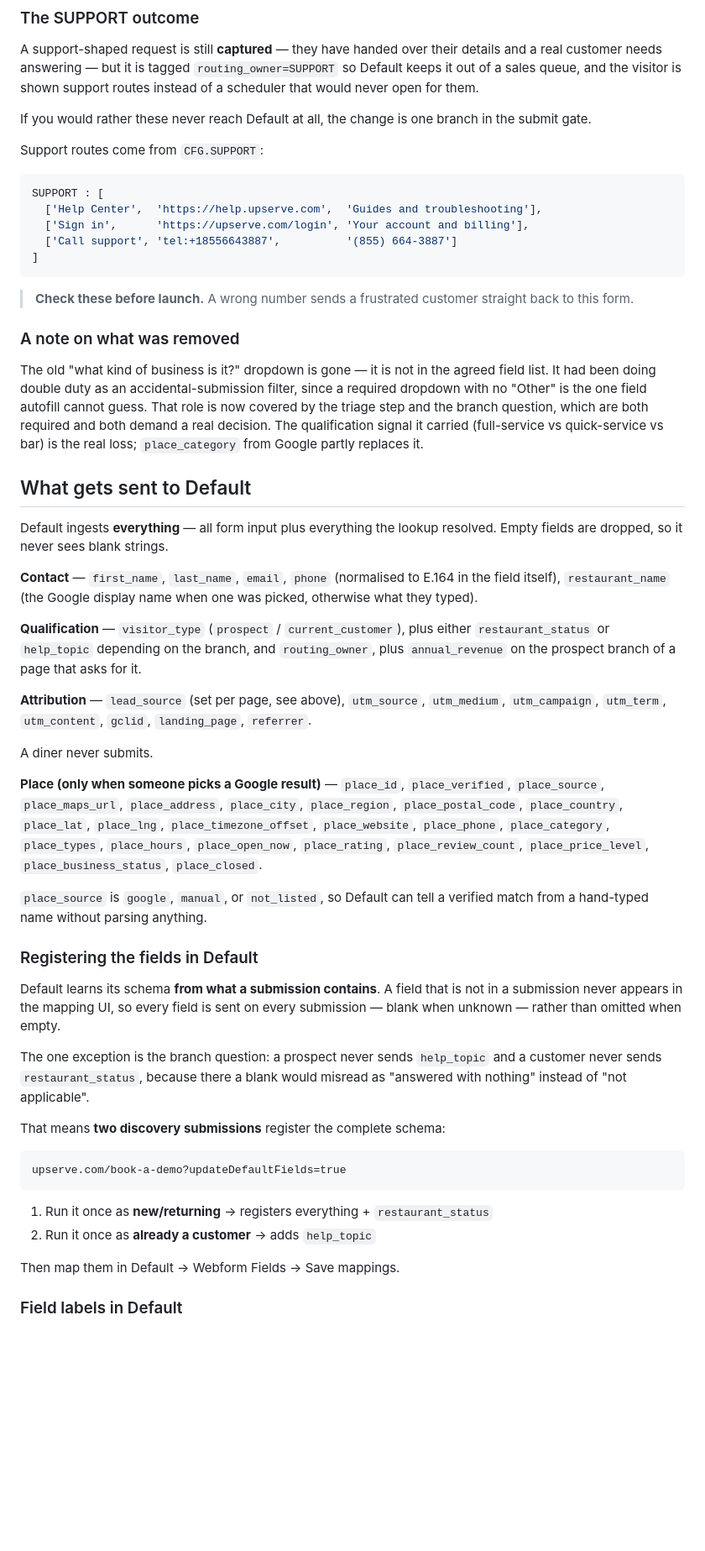
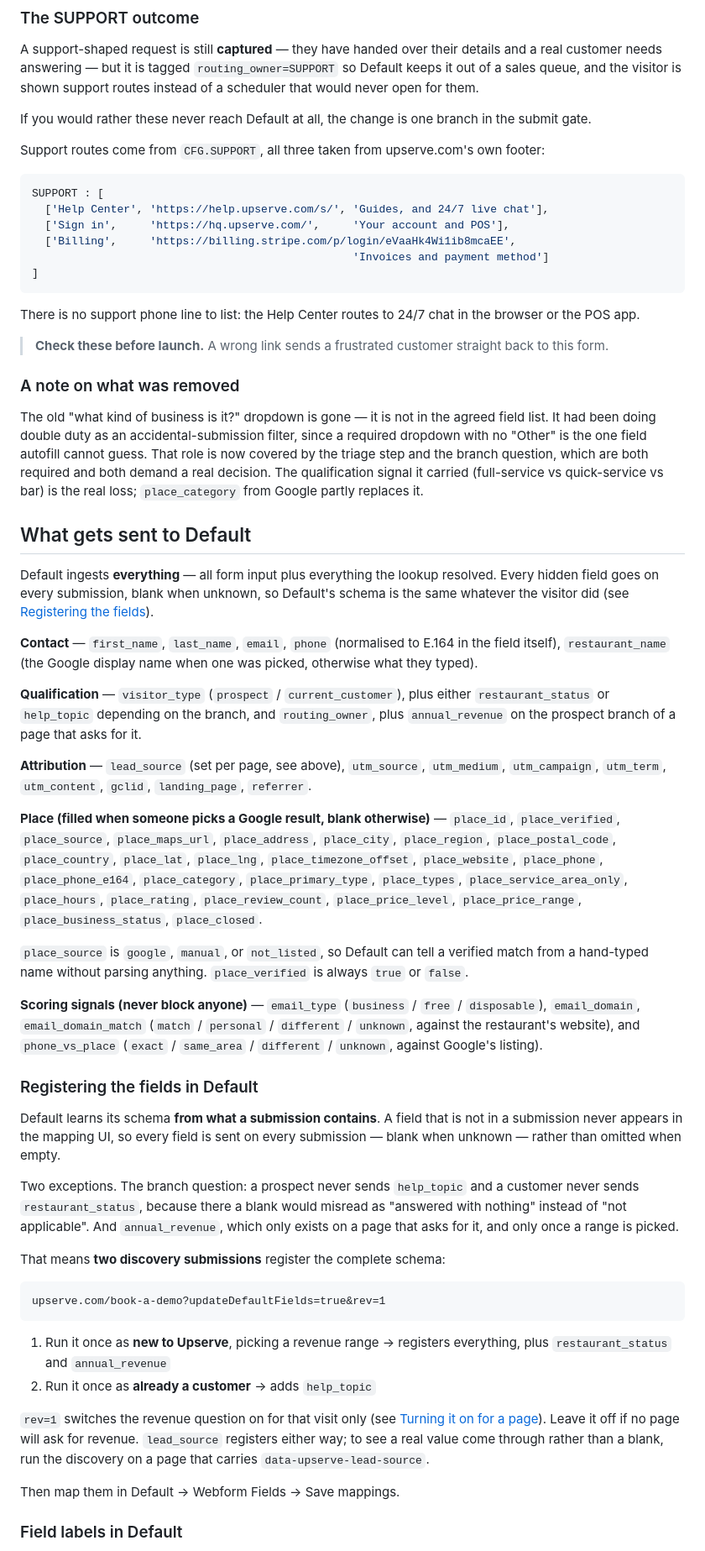
Before and after one commit to OneGTM/upserve-demo-form, a Markdown page: README.md, the part around one of its changes. Shown at 84% size. Drawn GitHub-style; blank space fills up the shorter version.

````diff
--- a/README.md
+++ b/README.md
@@ -374,17 +398,22 @@ for them.
 If you would rather these never reach Default at all, the change is one branch
 in the submit gate.
 
-Support routes come from `CFG.SUPPORT`:
+Support routes come from `CFG.SUPPORT`, all three taken from upserve.com's own
+footer:
 
 ```js
 SUPPORT : [
-  ['Help Center',  'https://help.upserve.com',  'Guides and troubleshooting'],
-  ['Sign in',      'https://upserve.com/login', 'Your account and billing'],
-  ['Call support', 'tel:+18556643887',          '(855) 664-3887']
+  ['Help Center', 'https://help.upserve.com/s/', 'Guides, and 24/7 live chat'],
+  ['Sign in',     'https://hq.upserve.com/',     'Your account and POS'],
+  ['Billing',     'https://billing.stripe.com/p/login/eVaaHk4Wi1ib8mcaEE',
+                                                 'Invoices and payment method']
 ]
 ```
 
-> **Check these before launch.** A wrong number sends a frustrated customer
+There is no support phone line to list: the Help Center routes to 24/7 chat in
+the browser or the POS app.
+
+> **Check these before launch.** A wrong link sends a frustrated customer
 > straight back to this form.
 
 ### A note on what was removed
@@ -400,7 +429,9 @@ real loss; `place_category` from Google partly replaces it.
 ## What gets sent to Default
 
 Default ingests **everything** — all form input plus everything the lookup
-resolved. Empty fields are dropped, so it never sees blank strings.
+resolved. Every hidden field goes on every submission, blank when unknown, so
+Default's schema is the same whatever the visitor did (see
+[Registering the fields](#registering-the-fields-in-default)).
 
 **Contact** — `first_name`, `last_name`, `email`, `phone` (normalised to E.164
 in the field itself), `restaurant_name` (the Google display name when one was
@@ -415,18 +446,24 @@ asks for it.
 `utm_medium`, `utm_campaign`, `utm_term`, `utm_content`, `gclid`,
 `landing_page`, `referrer`.
 
-A diner never submits.
-
-**Place (only when someone picks a Google result)** — `place_id`,
-`place_verified`, `place_source`, `place_maps_url`, `place_address`,
-`place_city`, `place_region`, `place_postal_code`, `place_country`,
-`place_lat`, `place_lng`, `place_timezone_offset`, `place_website`,
-`place_phone`, `place_category`, `place_types`, `place_hours`,
-`place_open_now`, `place_rating`, `place_review_count`,
-`place_price_level`, `place_business_status`, `place_closed`.
+**Place (filled when someone picks a Google result, blank otherwise)** —
+`place_id`, `place_verified`, `place_source`, `place_maps_url`,
+`place_address`, `place_city`, `place_region`, `place_postal_code`,
+`place_country`, `place_lat`, `place_lng`, `place_timezone_offset`,
+`place_website`, `place_phone`, `place_phone_e164`, `place_category`,
+`place_primary_type`, `place_types`, `place_service_area_only`, `place_hours`,
+`place_rating`, `place_review_count`, `place_price_level`, `place_price_range`,
+`place_business_status`, `place_closed`.
 
 `place_source` is `google`, `manual`, or `not_listed`, so Default can tell a
 verified match from a hand-typed name without parsing anything.
+`place_verified` is always `true` or `false`.
+
+**Scoring signals (never block anyone)** — `email_type` (`business` / `free` /
+`disposable`), `email_domain`, `email_domain_match` (`match` / `personal` /
+`different` / `unknown`, against the restaurant's website), and
+`phone_vs_place` (`exact` / `same_area` / `different` / `unknown`, against
+Google's listing).
 
 ### Registering the fields in Default
 
@@ -434,18 +471,26 @@ Default learns its schema **from what a submission contains**. A field that is
 not in a submission never appears in the mapping UI, so every field is sent on
 every submission — blank when unknown — rather than omitted when empty.
 
-The one exception is the branch question: a prospect never sends `help_topic`
-and a customer never sends `restaurant_status`, because there a blank would
-misread as "answered with nothing" instead of "not applicable".
+Two exceptions. The branch question: a prospect never sends `help_topic` and a
+customer never sends `restaurant_status`, because there a blank would misread as
+"answered with nothing" instead of "not applicable". And `annual_revenue`, which
+only exists on a page that asks for it, and only once a range is picked.
 
 That means **two discovery submissions** register the complete schema:
 
 ```
-upserve.com/book-a-demo?updateDefaultFields=true
+upserve.com/book-a-demo?updateDefaultFields=true&rev=1
 ```
 
-1. Run it once as **new/returning** → registers everything + `restaurant_status`
+1. Run it once as **new to Upserve**, picking a revenue range → registers
+   everything, plus `restaurant_status` and `annual_revenue`
 2. Run it once as **already a customer** → adds `help_topic`
+
+`rev=1` switches the revenue question on for that visit only (see
+[Turning it on for a page](#turning-it-on-for-a-page)). Leave it off if no page
+will ask for revenue. `lead_source` registers either way; to see a real value
+come through rather than a blank, run the discovery on a page that carries
+`data-upserve-lead-source`.
 
 Then map them in Default → Webform Fields → Save mappings.
 
````
Also changed, not shown: other parts of README.md (+87 -53 lines), CONTRIBUTING.md (+15 -2 lines).
